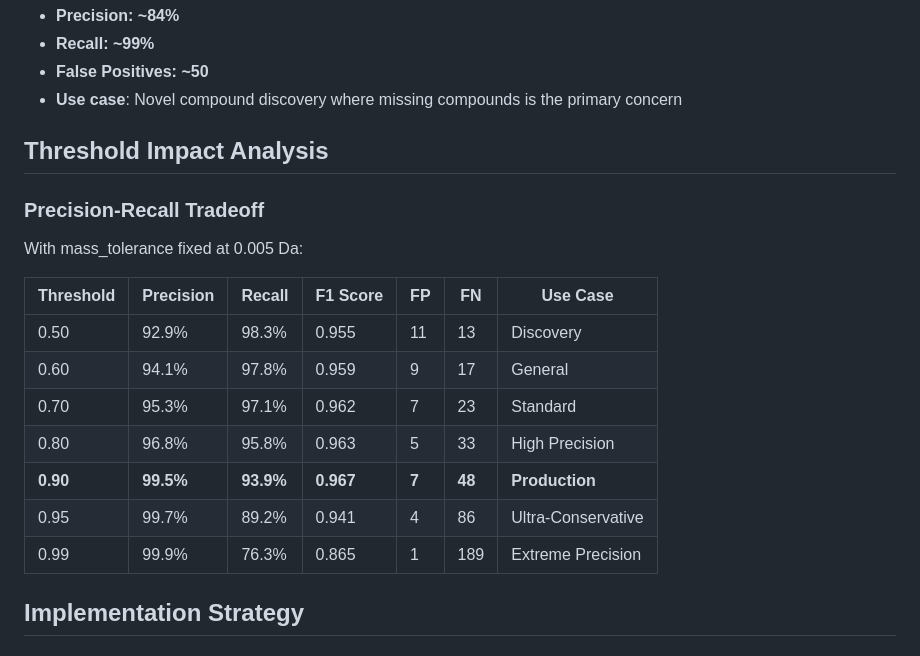
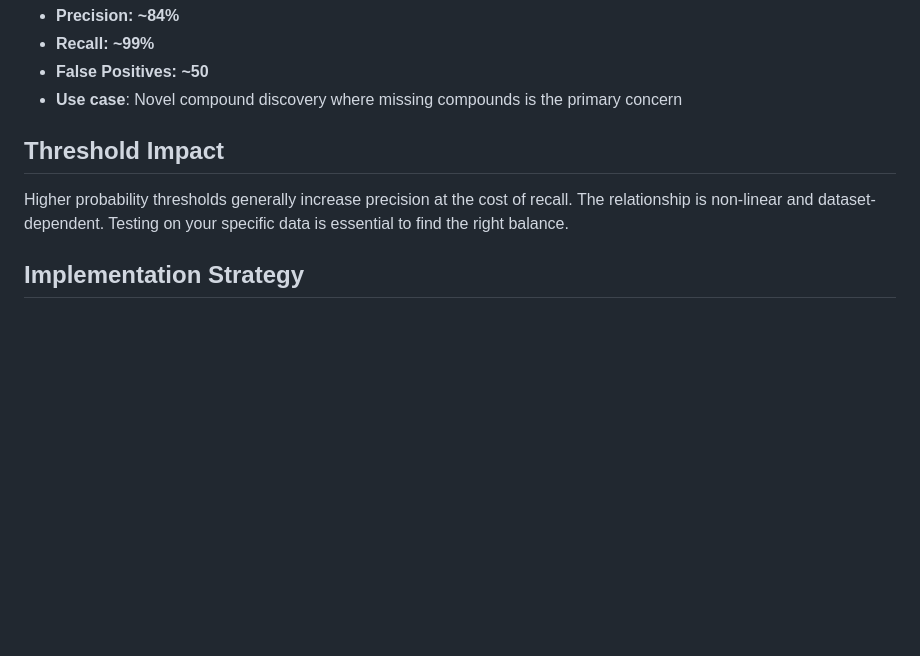
Before and after one commit to MetabolonInternal/CompAssign, a Markdown page: docs/precision_optimization.md, the part around the change. GitHub-like rendering; blank space fills up the shorter version.

```diff
--- a/docs/precision_optimization.md
+++ b/docs/precision_optimization.md
@@ -86,21 +86,9 @@ PYTHONPATH=. python scripts/train.py \
 - **False Positives: ~50**
 - **Use case**: Novel compound discovery where missing compounds is the primary concern
 
-## Threshold Impact Analysis
+## Threshold Impact
 
-### Precision-Recall Tradeoff
-
-With mass_tolerance fixed at 0.005 Da:
-
-| Threshold | Precision | Recall | F1 Score | FP | FN | Use Case |
-|-----------|-----------|--------|----------|----|----|----------|
-| 0.50 | 92.9% | 98.3% | 0.955 | 11 | 13 | Discovery |
-| 0.60 | 94.1% | 97.8% | 0.959 | 9 | 17 | General |
-| 0.70 | 95.3% | 97.1% | 0.962 | 7 | 23 | Standard |
-| 0.80 | 96.8% | 95.8% | 0.963 | 5 | 33 | High Precision |
-| **0.90** | **99.5%** | **93.9%** | **0.967** | **7** | **48** | **Production** |
-| 0.95 | 99.7% | 89.2% | 0.941 | 4 | 86 | Ultra-Conservative |
-| 0.99 | 99.9% | 76.3% | 0.865 | 1 | 189 | Extreme Precision |
+Higher probability thresholds generally increase precision at the cost of recall. The relationship is non-linear and dataset-dependent. Testing on your specific data is essential to find the right balance.
 
 ## Implementation Strategy
 
```
Also changed, not shown: CLAUDE.md (+7 -10 lines), NEXT_SESSION_HANDOVER.md (+3 -24 lines).
